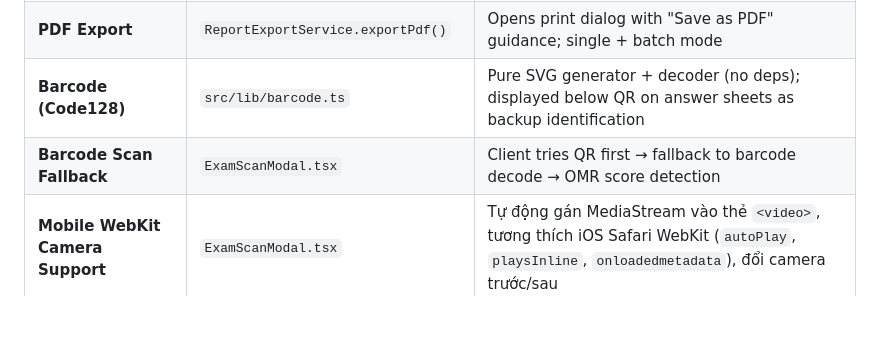
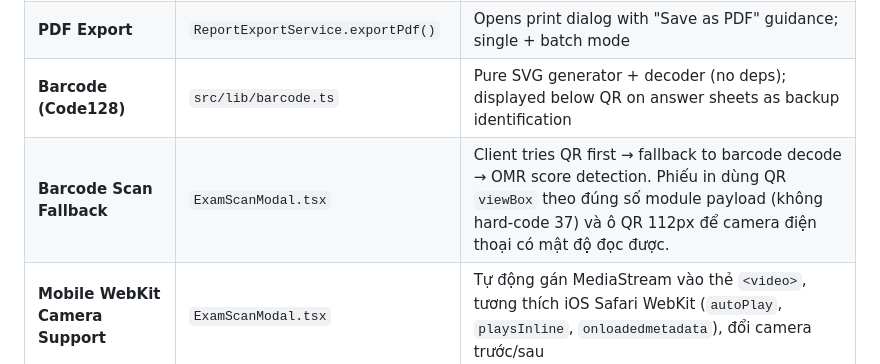
Before and after one commit to billfan157-pixel/TNTTVN, a Markdown page: docs/FRONTEND_API_CONTRACT.md, the part around the change. Drawn GitHub-style; blank space fills up the shorter version.

```diff
--- a/docs/FRONTEND_API_CONTRACT.md
+++ b/docs/FRONTEND_API_CONTRACT.md
@@ -368,7 +368,7 @@ Client: `src/lib/api.ts` (`createExam`, `getExamSessionsForClass`, `getMyExamSes
 | **Batch Print Progress Bar** | `AnswerSheetModal.tsx` | Animated percentage bar + `Loader2` spinner during batch print; buttons disabled while printing |
 | **PDF Export** | `ReportExportService.exportPdf()` | Opens print dialog with "Save as PDF" guidance; single + batch mode |
 | **Barcode (Code128)** | `src/lib/barcode.ts` | Pure SVG generator + decoder (no deps); displayed below QR on answer sheets as backup identification |
-| **Barcode Scan Fallback** | `ExamScanModal.tsx` | Client tries QR first → fallback to barcode decode → OMR score detection |
+| **Barcode Scan Fallback** | `ExamScanModal.tsx` | Client tries QR first → fallback to barcode decode → OMR score detection. Phiếu in dùng QR `viewBox` theo đúng số module payload (không hard-code 37) và ô QR 112px để camera điện thoại có mật độ đọc được. |
 | **Mobile WebKit Camera Support** | `ExamScanModal.tsx` | Tự động gán MediaStream vào thẻ `<video>`, tương thích iOS Safari WebKit (`autoPlay`, `playsInline`, `onloadedmetadata`), đổi camera trước/sau |
 | **Photo Upload Fallback** | `ExamScanModal.tsx` | Nút "Tải ảnh" / "Chọn ảnh" cho phép chụp từ app camera gốc hoặc tải file ảnh phiếu A4 để chấm điểm trực tiếp |
 | **A4 Framing Overlay** | `ExamScanModal.tsx` | Khung căn chỉnh trực quan 2 tầng (Vùng QR trên + Lưới điểm/4 marker dưới) giúp không bị khuất mã QR |
```
Also changed, not shown: docs/ADR_ARCHITECTURE_DECISION_RECORDS.md (+1 -1 lines), docs/BUSINESS_RULES.md (+1 -1 lines).
